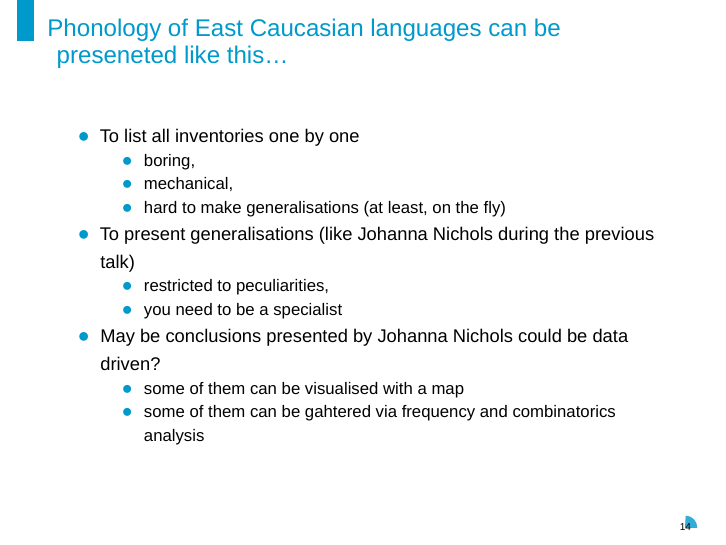
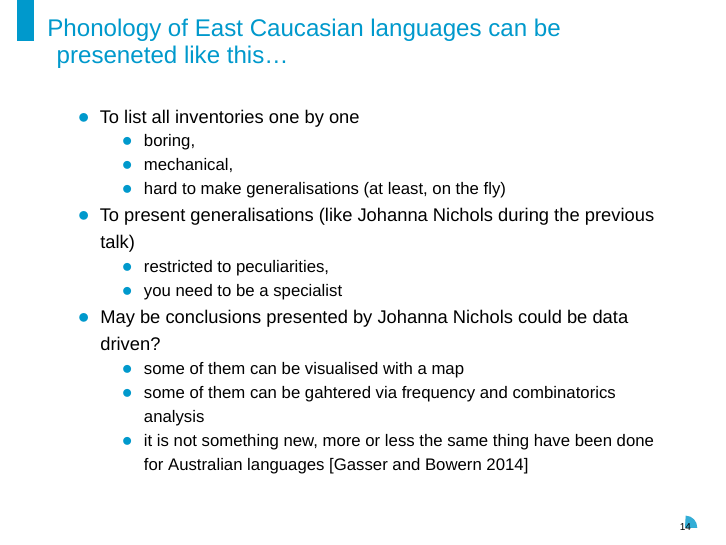
Before and after one commit to agricolamz/2020.10.21_HSE_Phonology_of_East_Caucasian_languages, an R Markdown document (2020.10.21_HSE_Phonology_of_East_Caucasian_languages.Rmd): page 17 of 68 before the commit and page 18 of 69 after it. Rendered offline with R 4.5, knitr and Pandoc, then LaTeX, with nearby package versions; some code elsewhere in the file could not run offline; a font, style sheet, LaTeX package, included part or bibliography that could not be used is replaced or left out.

Commit message:
add link

```diff
--- a/2020.10.21_HSE_Phonology_of_East_Caucasian_languages.Rmd
+++ b/2020.10.21_HSE_Phonology_of_East_Caucasian_languages.Rmd
@@ -307,7 +307,8 @@ map.feature(lang = first_map$lang,
     * you need to be a specialist \pause
 * May be conclusions presented by Johanna Nichols could be data driven? \pause
     * some of them can be visualised with a map
-    * some of them can be gahtered via frequency and combinatorics analysis
+    * some of them can be gahtered via frequency and combinatorics analysis \pause
+    * it is not something new, more or less the same thing have been done for Australian languages [@gasser14]
 
 # Inventory size
 
--- a/bibliography.bib
+++ b/bibliography.bib
@@ -219,3 +219,12 @@
     year = {2020},
     url = {https://CRAN.R-project.org/package=phonfieldwork},
   }
+
+@inproceedings{gasser14,
+  title={Revisiting phonotactic generalizations in Australian languages},
+  author={Gasser, Emily and Bowern, Claire},
+  booktitle={Proceedings of the annual meetings on phonology},
+  volume={1},
+  number={1},
+  year={2014}
+}
```
Also changed, not shown: 2020.10.21_HSE_Phonology_of_East_Caucasian_languages_files/figure-beamer/unnamed-chunk-1-1.pdf, 2020.10.21_HSE_Phonology_of_East_Caucasian_languages_files/figure-beamer/unnamed-chunk-10-1.pdf, 2020.10.21_HSE_Phonology_of_East_Caucasian_languages_files/figure-beamer/unnamed-chunk-11-1.pdf, 2020.10.21_HSE_Phonology_of_East_Caucasian_languages_files/figure-beamer/unnamed-chunk-12-1.pdf, 2020.10.21_HSE_Phonology_of_East_Caucasian_languages_files/figure-beamer/unnamed-chunk-13-1.pdf, 2020.10.21_HSE_Phonology_of_East_Caucasian_languages_files/figure-beamer/unnamed-chunk-14-1.pdf, 2020.10.21_HSE_Phonology_of_East_Caucasian_languages_files/figure-beamer/unnamed-chunk-15-1.pdf, 2020.10.21_HSE_Phonology_of_East_Caucasian_languages_files/figure-beamer/unnamed-chunk-16-1.pdf, 2020.10.21_HSE_Phonology_of_East_Caucasian_languages_files/figure-beamer/unnamed-chunk-26-1.pdf, 2020.10.21_HSE_Phonology_of_East_Caucasian_languages_files/figure-beamer/unnamed-chunk-3-1.pdf, 2020.10.21_HSE_Phonology_of_East_Caucasian_languages_files/figure-beamer/unnamed-chunk-4-1.pdf, 2020.10.21_HSE_Phonology_of_East_Caucasian_languages_files/figure-beamer/unnamed-chunk-5-1.pdf, 2020.10.21_HSE_Phonology_of_East_Caucasian_languages_files/figure-beamer/unnamed-chunk-8-1.pdf, 2020.10.21_HSE_Phonology_of_East_Caucasian_languages_files/figure-beamer/unnamed-chunk-9-1.pdf.
